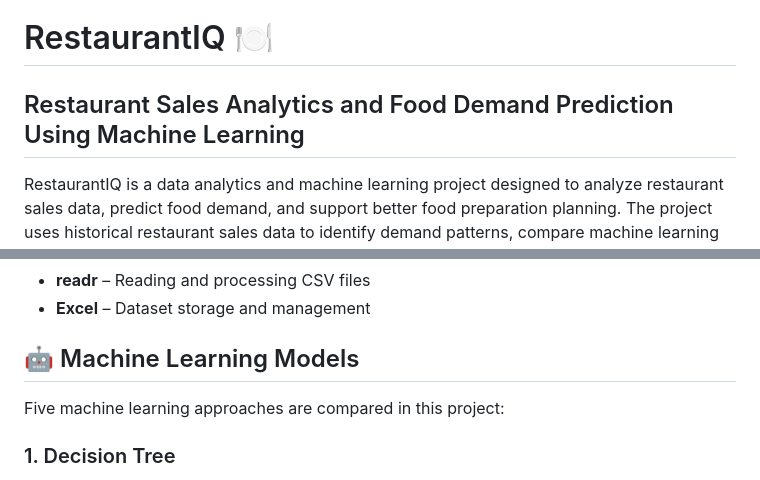
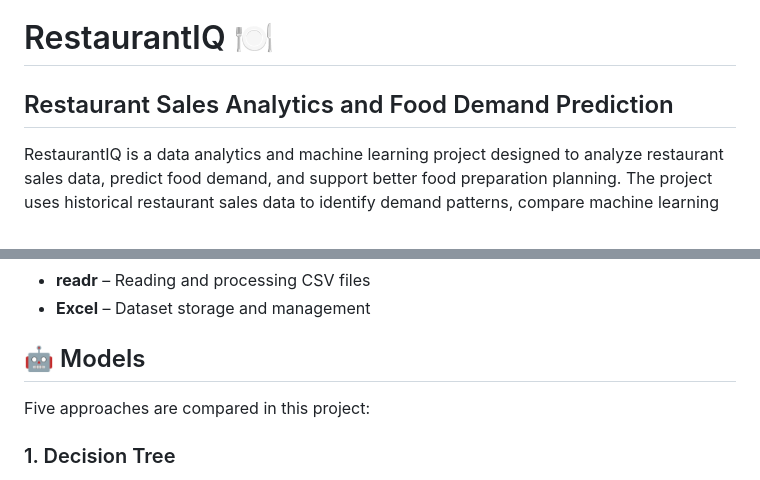
Before and after one commit to nbapsara07/Restaurant-Sales-Analytics-and-Food-Demand-Prediction-Using-Machine-Learning, a Markdown page: README.md, 2 parts joined by grey strips. Drawn GitHub-style.

```diff
--- a/README.md
+++ b/README.md
@@ -1,6 +1,6 @@
 
 # RestaurantIQ 🍽️
-## Restaurant Sales Analytics and Food Demand Prediction Using Machine Learning
+## Restaurant Sales Analytics and Food Demand Prediction
 
 RestaurantIQ is a data analytics and machine learning project designed to analyze restaurant sales data, predict food demand, and support better food preparation planning. The project uses historical restaurant sales data to identify demand patterns, compare machine learning models, and help restaurants make data-driven decisions.
 
@@ -25,9 +25,9 @@ RestaurantIQ is a data analytics and machine learning project designed to analyz
 - **readr** – Reading and processing CSV files
 - **Excel** – Dataset storage and management
 
-## 🤖 Machine Learning Models
+## 🤖 Models
 
-Five machine learning approaches are compared in this project:
+Five approaches are compared in this project:
 
 ### 1. Decision Tree
 Uses a sequence of decision rules to learn patterns in historical sales data and estimate food demand.
```
